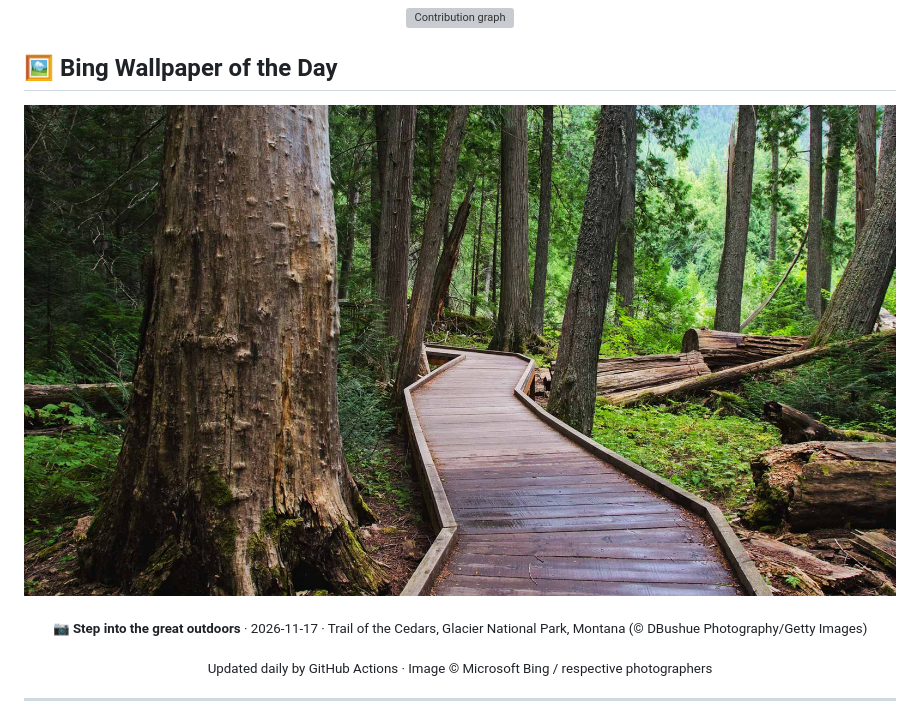
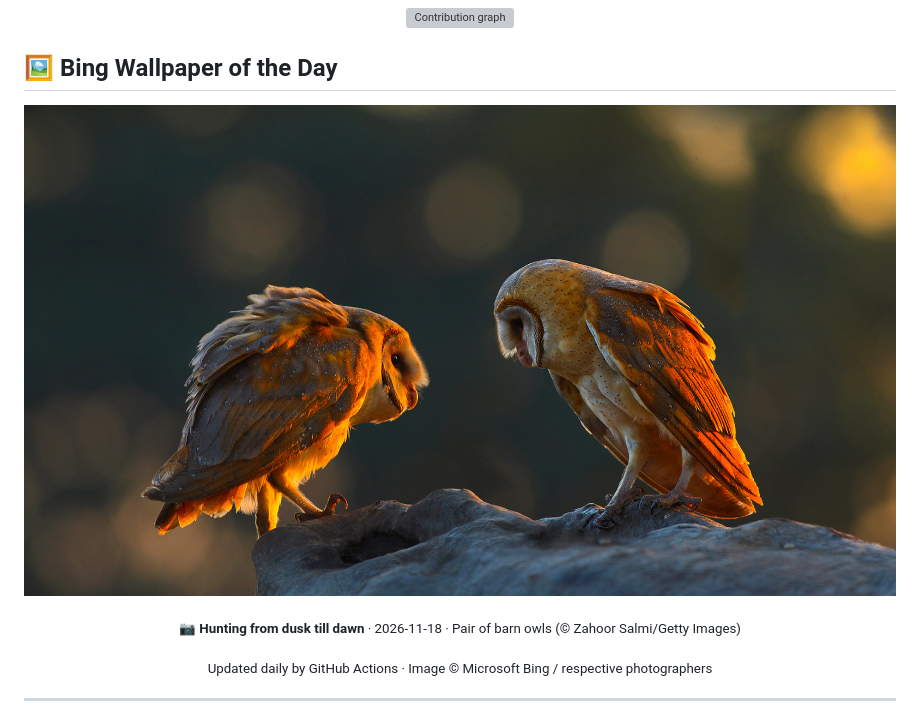
Before and after one commit to fromzcx/fromzcx, a Markdown page: README.md, the part around the change. GitHub-like rendering; pictures changed too: bing/bing-wallpaper.jpg; grey boxes are pictures that could not be loaded.

Commit message:
🖼️ Update Bing wallpaper of the day

```diff
--- a/README.md
+++ b/README.md
@@ -60,7 +60,7 @@
 
 <!-- BING-START -->
 <p align="center"><a href="https://www.bing.com"><img src="bing/bing-wallpaper.jpg" alt="Bing Wallpaper of the Day" width="100%" /></a></p>
-<p align="center"><sub>📷 <b>Step into the great outdoors</b> · 2026-11-17 · Trail of the Cedars, Glacier National Park, Montana (© DBushue Photography/Getty Images)</sub></p>
+<p align="center"><sub>📷 <b>Hunting from dusk till dawn</b> · 2026-11-18 · Pair of barn owls (© Zahoor Salmi/Getty Images)</sub></p>
 <!-- BING-END -->
 
 <p align="center"><sub>Updated daily by GitHub Actions · Image © Microsoft Bing / respective photographers</sub></p>
```
